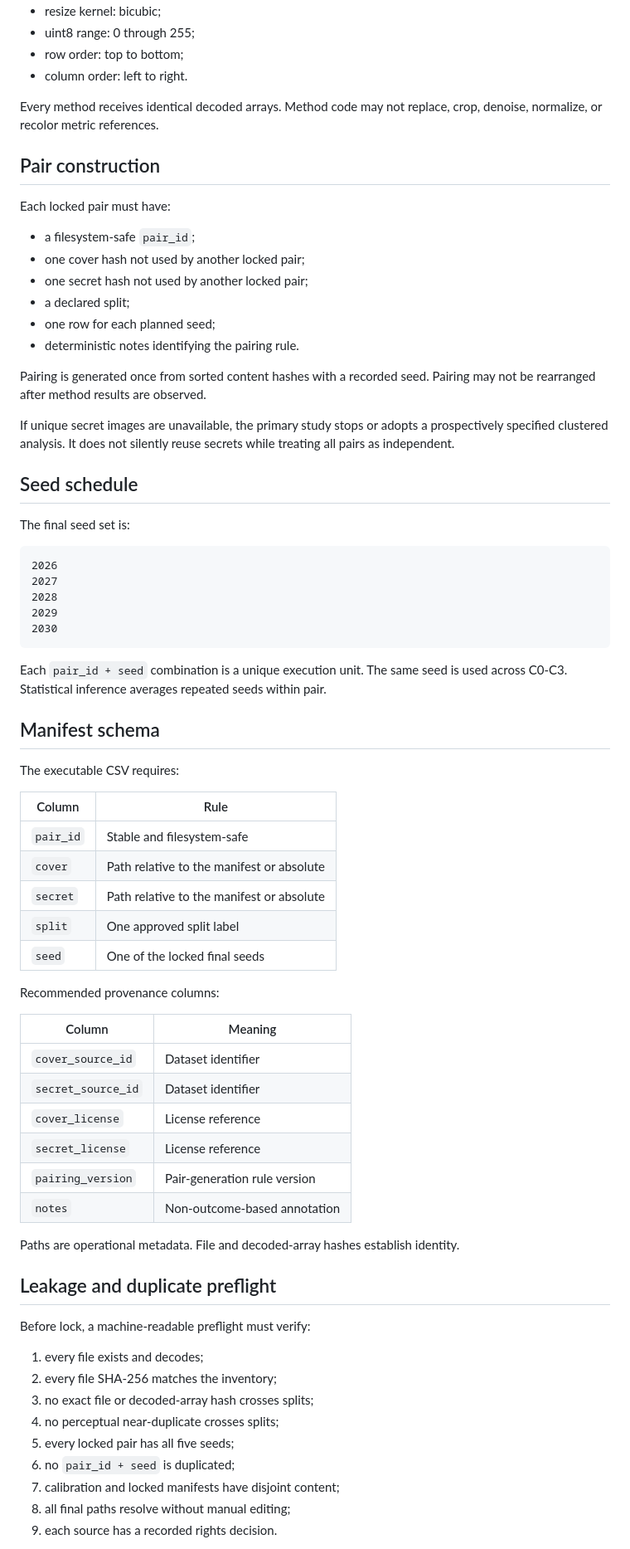
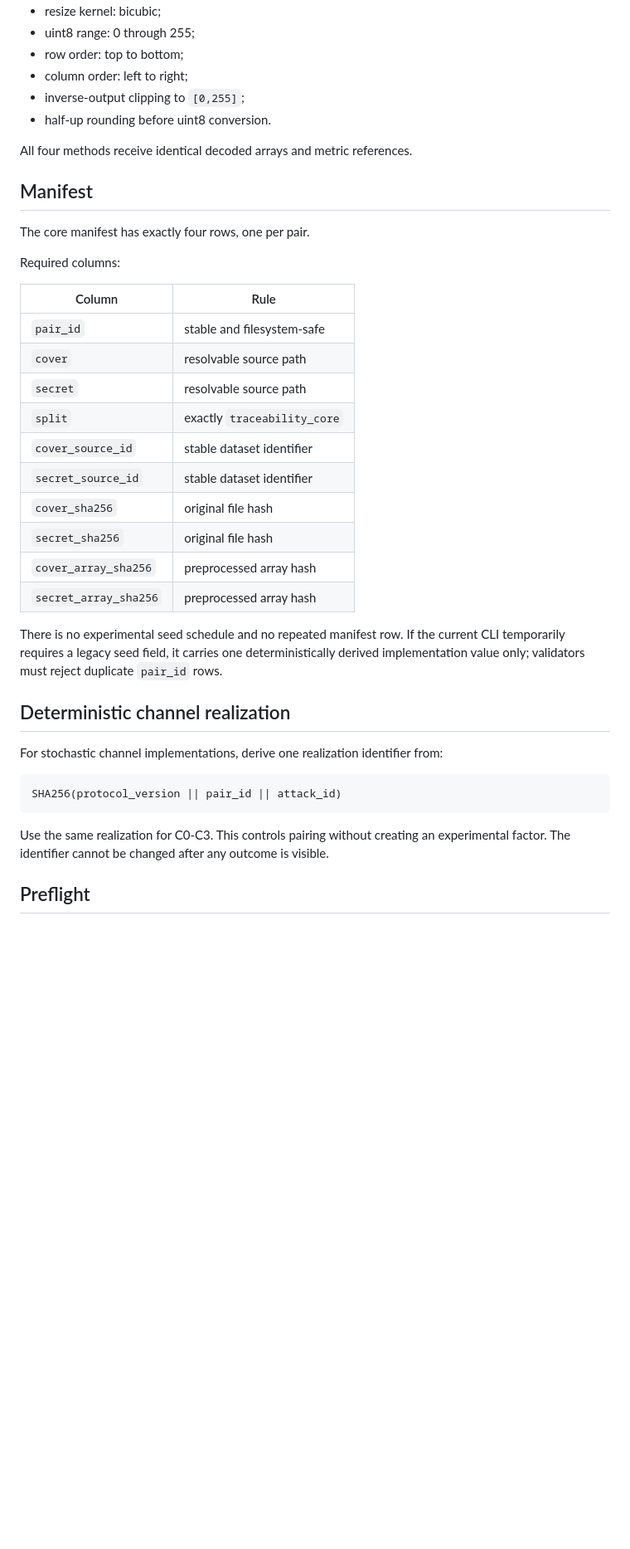
Before and after one commit to alirezaabbaszadeh/contourlet-steganography-repro, a Markdown page: docs/DATASET_AND_SPLIT_POLICY.md, the part around one of its changes. Shown at 83% size. GitHub-like rendering; blank space fills up the shorter version.

````diff
--- a/docs/DATASET_AND_SPLIT_POLICY.md
+++ b/docs/DATASET_AND_SPLIT_POLICY.md
@@ -80,81 +62,47 @@ Version 1 fixes:
 - resize kernel: bicubic;
 - uint8 range: 0 through 255;
 - row order: top to bottom;
-- column order: left to right.
+- column order: left to right;
+- inverse-output clipping to `[0,255]`;
+- half-up rounding before uint8 conversion.
 
-Every method receives identical decoded arrays. Method code may not replace,
-crop, denoise, normalize, or recolor metric references.
+All four methods receive identical decoded arrays and metric references.
 
-## Pair construction
+## Manifest
 
-Each locked pair must have:
+The core manifest has exactly four rows, one per pair.
 
-- a filesystem-safe `pair_id`;
-- one cover hash not used by another locked pair;
-- one secret hash not used by another locked pair;
-- a declared split;
-- one row for each planned seed;
-- deterministic notes identifying the pairing rule.
-
-Pairing is generated once from sorted content hashes with a recorded seed.
-Pairing may not be rearranged after method results are observed.
-
-If unique secret images are unavailable, the primary study stops or adopts a
-prospectively specified clustered analysis. It does not silently reuse secrets
-while treating all pairs as independent.
-
-## Seed schedule
-
-The final seed set is:
-
-```text
-2026
-2027
-2028
-2029
-2030
-```
-
-Each `pair_id + seed` combination is a unique execution unit. The same seed is
-used across C0-C3. Statistical inference averages repeated seeds within pair.
-
-## Manifest schema
-
-The executable CSV requires:
+Required columns:
 
 | Column | Rule |
 |---|---|
-| `pair_id` | Stable and filesystem-safe |
-| `cover` | Path relative to the manifest or absolute |
-| `secret` | Path relative to the manifest or absolute |
-| `split` | One approved split label |
-| `seed` | One of the locked final seeds |
+| `pair_id` | stable and filesystem-safe |
+| `cover` | resolvable source path |
+| `secret` | resolvable source path |
+| `split` | exactly `traceability_core` |
+| `cover_source_id` | stable dataset identifier |
+| `secret_source_id` | stable dataset identifier |
+| `cover_sha256` | original file hash |
+| `secret_sha256` | original file hash |
+| `cover_array_sha256` | preprocessed array hash |
+| `secret_array_sha256` | preprocessed array hash |
 
-Recommended provenance columns:
+There is no experimental seed schedule and no repeated manifest row. If the
+current CLI temporarily requires a legacy seed field, it carries one
+deterministically derived implementation value only; validators must reject
+duplicate `pair_id` rows.
 
-| Column | Meaning |
-|---|---|
-| `cover_source_id` | Dataset identifier |
-| `secret_source_id` | Dataset identifier |
-| `cover_license` | License reference |
-| `secret_license` | License reference |
-| `pairing_version` | Pair-generation rule version |
-| `notes` | Non-outcome-based annotation |
+## Deterministic channel realization
 
-Paths are operational metadata. File and decoded-array hashes establish
-identity.
+For stochastic channel implementations, derive one realization identifier from:
 
-## Leakage and duplicate preflight
+```text
+SHA256(protocol_version || pair_id || attack_id)
+```
 
-Before lock, a machine-readable preflight must verify:
+Use the same realization for C0-C3. This controls pairing without creating an
+experimental factor. The identifier cannot be changed after any outcome is
+visible.
 
-1. every file exists and decodes;
-2. every file SHA-256 matches the inventory;
-3. no exact file or decoded-array hash crosses splits;
-4. no perceptual near-duplicate crosses splits;
-5. every locked pair has all five seeds;
-6. no `pair_id + seed` is duplicated;
-7. calibration and locked manifests have disjoint content;
-8. all final paths resolve without manual editing;
-9. each source has a recorded rights decision.
+## Preflight
 
````
Also changed, not shown: other parts of docs/DATASET_AND_SPLIT_POLICY.md (+67 -88 lines).
